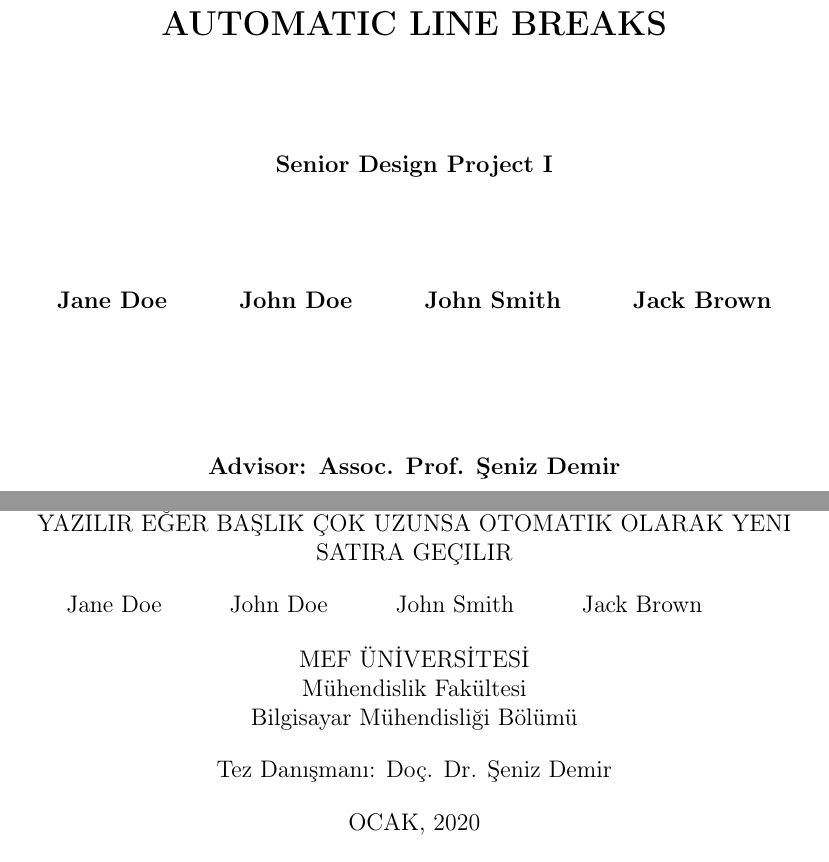
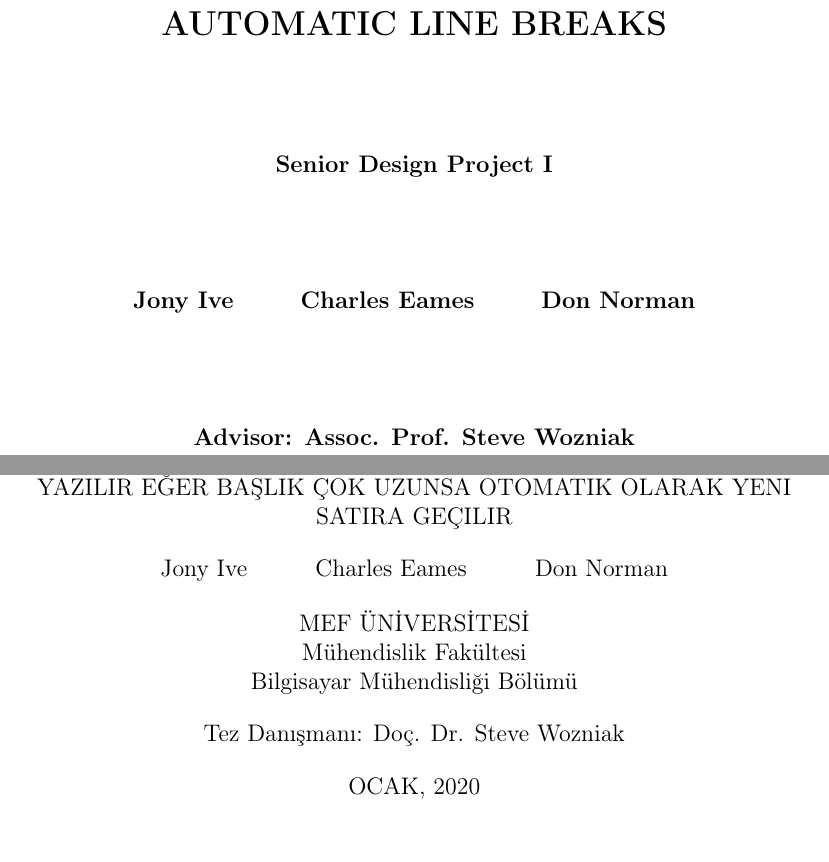
Before and after one commit to erdaldogan/COMP_SDP_LaTeX_Template, a LaTeX document (source/report.tex, which reads source/mefsdp.cls): two parts of pages 2 and 6 of 25, joined at a grey line, cut so that both start at the same text. Compiled offline with pdfLaTeX.

Commit message:
fix author centering problem

```diff
--- a/source/mefsdp.cls
+++ b/source/mefsdp.cls
@@ -14,6 +14,7 @@
 \RequirePackage[hidelinks]{hyperref}
 \RequirePackage{tabularx}
 \RequirePackage[ddmmyyyy]{datetime}
+\RequirePackage{xstring}
 \RequirePackage[nomain,acronym]{glossaries} % must be imported after hyperref
 
 
@@ -121,18 +122,11 @@
 }
 
 
-% print the authors in tabular format for automatic centering and alignment
-% this function is defined to be used as seperator in a tabular environment where the authors are printed
-% in order to sustain equally spaced and centered names at the cover pages
-\newcommand\@SeperateAuthors{
-\end{tabular}
-\hskip 1em
-\@plus.17fil
-\begin{tabular}[t]{c}
-}
-
-% iterate over comma seperated list of authors and apply the SeperateAuthors function
-\newcommand{\@authorstab}{\@for\tmp:=\@authors\do{\tmp\@SeperateAuthors}}
+% user sets the authors as comma seperated list.
+% in order to align and centeralize the authors, we utilize the built-in \and command from the report class
+% simply, we substite 'comma followed by a space' with \and
+\expandarg % necessary for accessing the contents of \@authors
+\newcommand{\@authorstab}{\StrSubstitute[0]{\@authors}{, }{\and}}
 
 \newcommand{\@coverpage}{
 	\clearpage
--- a/source/report.tex
+++ b/source/report.tex
@@ -1,22 +1,22 @@
 \documentclass{mefsdp}
 
 
-\setauthors{Jane Doe, John Doe, John Smith, Jack Brown}
+\setauthors{Jony Ive, Charles Eames, Don Norman}
 \settitle{title of the design project goes here in all capital letters and longer text may be subject to automatic line breaks}
 \setcourseno{I}
 \setmonth{January}
 \setyear{2020}
 \setfaculty{Engineering}
 \setdepartment{Computer Engineering}
-\setchair{Prof. Muhittin Gökmen}
+\setchair{Prof. Charles Eames}
 \setdate{\today}
-\setadvisor{Assoc. Prof. Şeniz Demir}
+\setadvisor{Assoc. Prof. Steve Wozniak}
 
 \settitleTR{konu başlığı hepsi büyük harf olacak şekilde buraya yazılır eğer başlık çok uzunsa otomatik olarak yeni satıra geçilir}
 \setmonthTR{Ocak}
 \setfacultyTR{Mühendislik}
 \setdepartmentTR{Bilgisayar Mühendisliği}
-\setadvisorTR{Doç. Dr. Şeniz Demir}
+\setadvisorTR{Doç. Dr. Steve Wozniak}
 
 
 \newacronym{svm}{SVM}{Support Vector Machines}
```
Also changed, not shown: source/report.pdf, source/mefsdp.cls (2 more changed lines), 1 other file.
